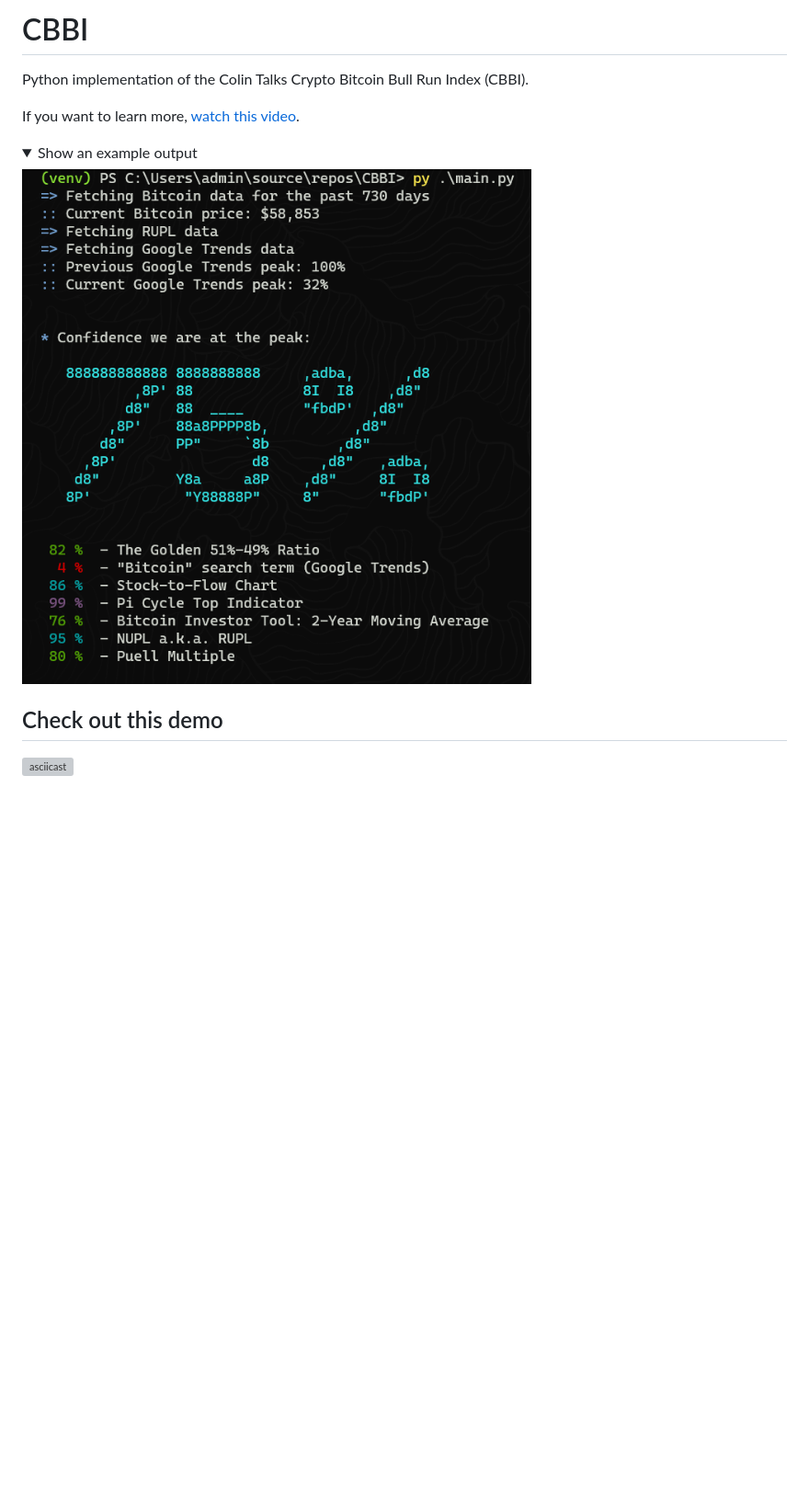
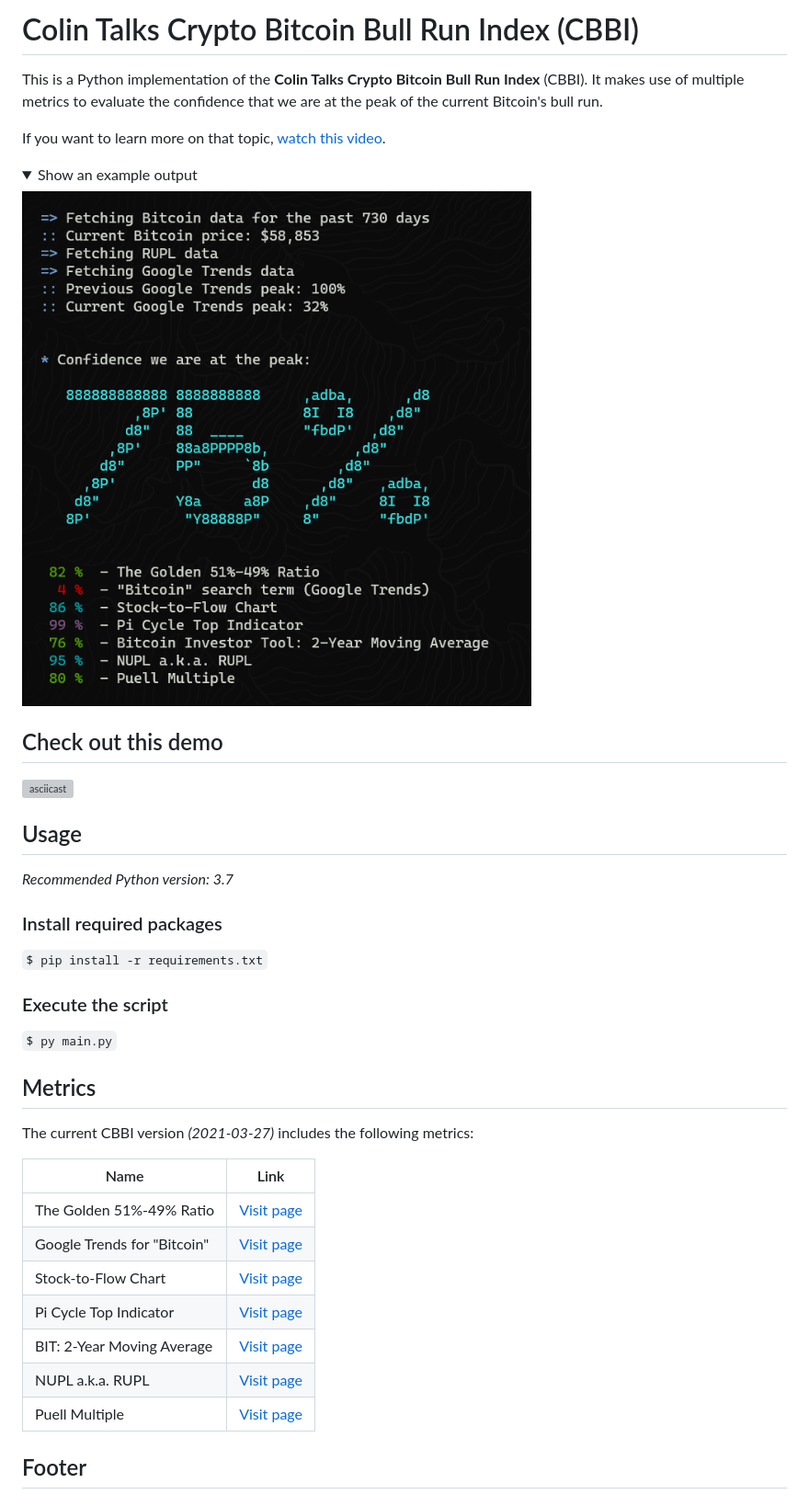
Before and after one commit to Zaczero/CBBI, a Markdown page: README.md, the part around the change printed below. Shown: that part at 92% size. GitHub-like rendering; pictures changed too: resources/preview.png; folded sections open; blank space fills up the shorter version; grey boxes are pictures that could not be loaded.

```diff
--- a/README.md
+++ b/README.md
@@ -1,8 +1,8 @@
-# CBBI
+# Colin Talks Crypto Bitcoin Bull Run Index (CBBI)
 
-Python implementation of the Colin Talks Crypto Bitcoin Bull Run Index (CBBI).
+This is a Python implementation of the **Colin Talks Crypto Bitcoin Bull Run Index** (CBBI). It makes use of multiple metrics to evaluate the confidence that we are at the peak of the current Bitcoin's bull run.
 
-If you want to learn more, [watch this video](https://www.youtube.com/watch?v=ZFQG59ZMSU0).
+If you want to learn more on that topic, [watch this video](https://www.youtube.com/watch?v=ZFQG59ZMSU0).
 
 <details>
   <summary>Show an example output</summary>
@@ -13,3 +13,32 @@ If you want to learn more, [watch this video](https://www.youtube.com/watch?v=ZF
 ## Check out this demo
 
 [![asciicast](https://asciinema.org/a/6oYLls2F1nCz6Sv6KyMKLL0n7.svg)](https://asciinema.org/a/6oYLls2F1nCz6Sv6KyMKLL0n7)
+
+## Usage
+
+*Recommended Python version: 3.7*
+
+### Install required packages
+
+`$ pip install -r requirements.txt`
+
+### Execute the script
+
+`$ py main.py`
+
+## Metrics
+
+The current CBBI version *(2021-03-27)* includes the following metrics:
+
+| Name | Link |
+|---------------|------|
+| The Golden 51%-49% Ratio | [Visit page](https://www.tradingview.com/chart/BTCUSD/QBeNL8jt-BITCOIN-The-Golden-51-49-Ratio-600-days-of-Bull-Market-left/) |
+| Google Trends for "Bitcoin" | [Visit page](https://trends.google.com/trends/explore?date=today%205-y&q=bitcoin) |
+| Stock-to-Flow Chart | [Visit page](https://digitalik.net/btc/) |
+| Pi Cycle Top Indicator | [Visit page](https://www.lookintobitcoin.com/charts/pi-cycle-top-indicator/) |
+| BIT: 2-Year Moving Average | [Visit page](https://www.lookintobitcoin.com/charts/bitcoin-investor-tool/) |
+| NUPL a.k.a. RUPL | [Visit page](https://www.lookintobitcoin.com/charts/relative-unrealized-profit--loss/) |
+| Puell Multiple | [Visit page](https://www.lookintobitcoin.com/charts/puell-multiple/) |
+
+## Footer
+
```
Also changed, not shown: other parts of README.md (+18 -0 lines).
